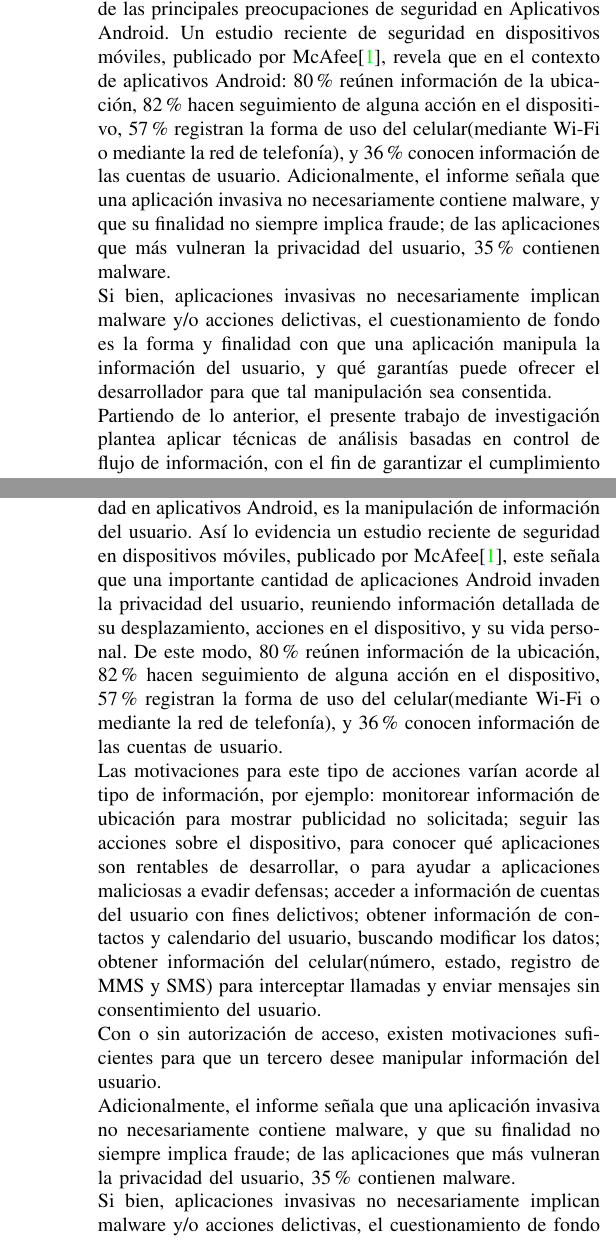
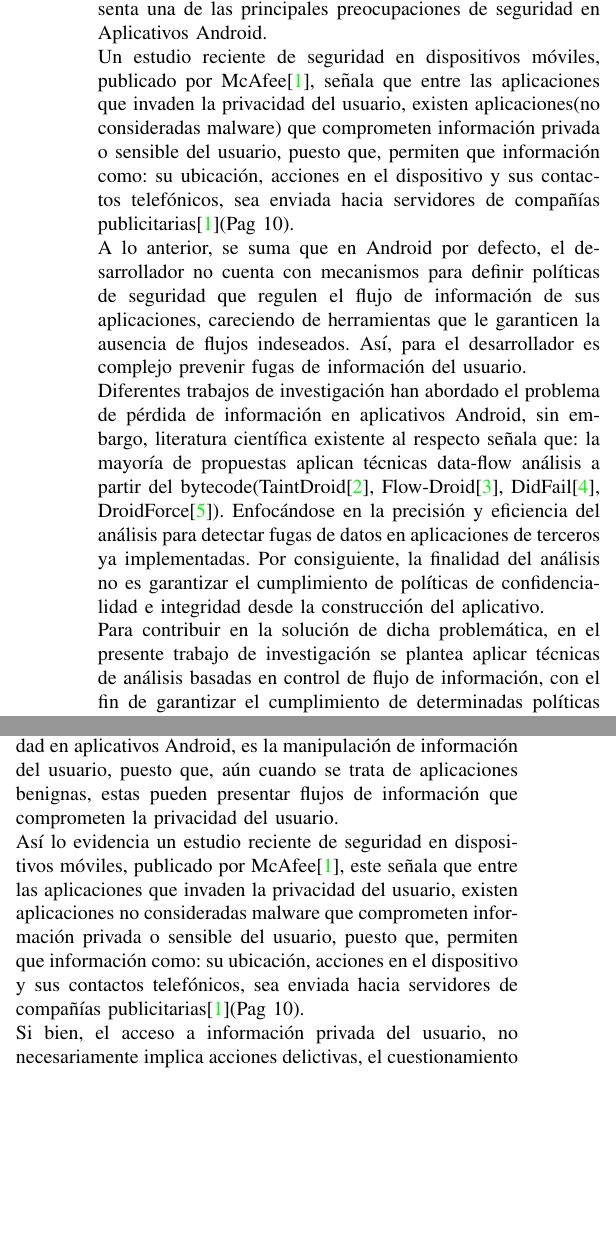
Before and after one commit to h4d4/arti, a LaTeX paper (src/articulo.tex, which reads src/problema.tex): two parts of the columns of pages 1 and 2 of 14, joined at a grey line, cut so that both start at the same text, the shorter picture padded with empty space. Compiled offline with pdfLaTeX.

Commit message:
all comments

```diff
--- a/src/articulo.tex
+++ b/src/articulo.tex
@@ -436,23 +436,49 @@ ANÁLISIS DE FLUJOS DE INFORMACIÓN EN APLICACIONES ANDROID
 
 
 \end{abstract}
-Controlar el acceso y uso de la información, representa una de las
-principales preocupaciones de seguridad en Aplicativos Android.
+Controlar el acceso y uso a información del usuario, representa una de las
+principales preocupaciones de seguridad en Aplicativos Android.\newline
+% Un estudio reciente de seguridad en dispositivos móviles, publicado por
+% McAfee\cite{McAfeeReport}, revela que en el contexto de aplicativos Android:
+% 80\% reúnen información de la ubicación, 82\% hacen seguimiento de alguna acción
+% en el dispositivo, 57\% registran la forma de uso del celular(mediante Wi-Fi o
+% mediante la red de telefonía), y 36\% conocen información de las cuentas de
+% usuario.
+% Adicionalmente, el informe señala que una aplicación invasiva no necesariamente
+% contiene malware, y que su finalidad no siempre implica fraude; de las
+% aplicaciones que más vulneran la privacidad del usuario, 35\% contienen
+% malware.\\
+% Si bien, aplicaciones invasivas no necesariamente implican malware y/o acciones
+% delictivas, el cuestionamiento de fondo es la forma y finalidad con que una
+% aplicación manipula la información del usuario, y qué garantías puede ofrecer el
+% desarrollador para que tal manipulación sea consentida.\newline
+% Partiendo de lo anterior, el presente trabajo de investigación plantea aplicar
+% técnicas de análisis basadas en control de flujo de información, con el fin de
+% garantizar el cumplimiento de políticas de seguridad en aplicaciones Android,
+% desde su construcción.
 Un estudio reciente de seguridad en dispositivos móviles, publicado por
-McAfee\cite{McAfeeReport}, revela que en el contexto de aplicativos Android:
-80\% reúnen información de la ubicación, 82\% hacen seguimiento de alguna acción
-en el dispositivo, 57\% registran la forma de uso del celular(mediante Wi-Fi o
-mediante la red de telefonía), y 36\% conocen información de las cuentas de
-usuario.
-Adicionalmente, el informe señala que una aplicación invasiva no necesariamente
-contiene malware, y que su finalidad no siempre implica fraude; de las
-aplicaciones que más vulneran la privacidad del usuario, 35\% contienen
-malware.\\
-Si bien, aplicaciones invasivas no necesariamente implican malware y/o acciones
-delictivas, el cuestionamiento de fondo es la forma y finalidad con que una
-aplicación manipula la información del usuario, y qué garantías puede ofrecer el
-desarrollador para que tal manipulación sea consentida.\newline
-Partiendo de lo anterior, el presente trabajo de investigación plantea aplicar
-técnicas de análisis basadas en control de flujo de información, con el fin de
-garantizar el cumplimiento de políticas de seguridad en aplicaciones Android,
-desde su construcción.
+McAfee\cite{McAfeeReport}, señala que entre las aplicaciones que invaden la
+privacidad del usuario, existen aplicaciones(no consideradas malware)
+que comprometen información privada o sensible del usuario, puesto que, permiten
+que información como: su ubicación, acciones en el dispositivo y sus contactos
+telefónicos, sea enviada hacia servidores de compañías
+publicitarias\cite{McAfeeReport}(Pag 10).\newline
+A lo anterior, se suma que en Android por defecto, el desarrollador no cuenta
+con mecanismos para definir políticas de seguridad que
+regulen el flujo de información de sus aplicaciones, careciendo de herramientas
+que le garanticen la ausencia de flujos indeseados. Así, para el
+desarrollador es complejo prevenir fugas de información del usuario. \newline
+Diferentes trabajos de investigación han abordado el problema de pérdida de
+información en aplicativos Android, sin embargo, literatura científica existente
+al respecto señala que: la mayoría de propuestas aplican técnicas data-flow
+análisis a partir del bytecode(TaintDroid\cite{TaintDroid},
+Flow-Droid\cite{FlowDroid-Thesis}, DidFail\cite{DidFail}, DroidForce\cite{DroidForce}).
+Enfocándose en la precisión y eficiencia del
+análisis para detectar fugas de datos en aplicaciones de terceros ya
+implementadas. Por consiguiente, la finalidad del análisis no es garantizar el
+cumplimiento de políticas de confidencialidad e integridad desde la construcción
+del aplicativo.\newline
+Para contribuir en la solución de dicha problemática, en el presente trabajo de
+investigación se plantea aplicar técnicas de análisis basadas en control de
+flujo de información, con el fin de garantizar el cumplimiento de determinadas
+políticas de seguridad desde su construcción.
@@ -458,0 +496 @@ desde su construcción.
+\ref{sec:propuesta}, centrándose en un conjunto reducido de clases de la API
@@ -458,0 +500 @@ desde su construcción.
+aplicativo mediante el sistema de anotaciones, y verifica el cumplimiento de la
@@ -458,0 +504,4 @@ desde su construcción.
+acorde a la política de seguridad a evaluar.\newline
+Adicionalmente para la evaluación, se parte del benchmark de aplicativos Android
+DroidBench \cite{DroidBenchBenchmarks}, se define un conjunto de aplicaciones
+evaluables, y se analizan con la herramienta de análisis propuesta, los
@@ -458,0 +512,7 @@ desde su construcción.
+Los resultados de evaluación para la solución propuesta coinciden con las
+hipótesis iniciales, puesto que, al estar basada en control de flujo de
+información, el análisis es más rápido, menos preciso pero a la vez completo. Es
+decir, se reportan más falsos positivos pero a la vez, se pierden menos fugas de
+información.
+
+Finalmente, además de identificar ventajas y desventajas en la solución
--- a/src/problema.tex
+++ b/src/problema.tex
@@ -1,41 +1,50 @@
 \section{Descripción del Problema}
 \label{sec:problema}
-En Android, por defecto, el desarrollador no cuenta con mecanismos para
-definir políticas de confidencialidad e integridad que regulen
-el flujo de información de sus aplicaciones. Siendo complejo prevenir fugas de
-información del usuario, puesto que, el desarrollador carece de herramientas que
-le garanticen la ausencia de flujos indeseados.\newline
+En Android, por defecto, el desarrollador no cuenta con mecanismos para definir
+políticas de confidencialidad e integridad que regulen el flujo de información
+de sus aplicaciones. Siendo complejo prevenir fugas de información del usuario,
+puesto que, el desarrollador carece de herramientas que le garanticen la
+ausencia de flujos indeseados. \newline
 Precisamente, una de las principales preocupaciones de seguridad en aplicativos
-Android, es la manipulación de información del usuario.
-Así lo evidencia un
-estudio reciente de seguridad en dispositivos móviles, publicado por
-McAfee\cite{McAfeeReport}, este señala  que una importante cantidad de
-aplicaciones Android invaden la privacidad del usuario, reuniendo información
-detallada de su desplazamiento, acciones en el dispositivo, y su vida personal.
-De este modo, 80\% reúnen información de la ubicación, 82\%
-hacen seguimiento de alguna acción en el dispositivo, 57\%
-registran la forma de uso del celular(mediante Wi-Fi o
-mediante la red de telefonía), y 36\% conocen información de
-las cuentas de usuario.\newline
-Las motivaciones para este tipo de acciones varían acorde al tipo de
-información, por ejemplo: monitorear información de ubicación para mostrar
-publicidad no solicitada; seguir las acciones sobre el dispositivo, para conocer
-qué aplicaciones son rentables de desarrollar, o para ayudar a aplicaciones
-maliciosas a evadir defensas; acceder a información de cuentas del usuario con
-fines delictivos; obtener información de contactos y calendario
-del usuario, buscando modificar los datos; obtener información del
-celular(número, estado, registro de MMS y SMS) para interceptar llamadas y
-enviar mensajes sin consentimiento del usuario.\newline
-Con o sin autorización de acceso, existen motivaciones suficientes para que un
-tercero desee manipular información del usuario.\newline
-Adicionalmente, el informe señala que una aplicación invasiva no necesariamente
-contiene malware, y que su finalidad no siempre implica fraude; de las
-aplicaciones que más vulneran la privacidad del usuario, 35\% contienen
-malware.\newline
-Si bien, aplicaciones invasivas no necesariamente implican malware y/o acciones
-delictivas, el cuestionamiento de fondo es la forma y finalidad con que una
-aplicación manipula la información del usuario, y qué garantías puede ofrecer el
-desarrollador para que tal manipulación sea consentida.
+Android, es la manipulación de información del usuario, puesto que, aún cuando
+se trata de aplicaciones benignas, estas pueden presentar flujos de información
+que comprometen la privacidad del usuario. \newline
+Así lo evidencia un estudio reciente de seguridad en dispositivos móviles,
+publicado por McAfee\cite{McAfeeReport}, este señala que entre las aplicaciones
+que invaden la privacidad del usuario, existen aplicaciones no consideradas
+malware que comprometen información privada o sensible del usuario,
+puesto que, permiten que información como: su ubicación,
+acciones en el dispositivo y sus contactos telefónicos, sea enviada hacia
+servidores de compañías publicitarias\cite{McAfeeReport}(Pag 10).\newline
+%  mediante el uso
+% de librerías ad.
+% Las librerías ad son librerías de terceros que muestran información
+% publicitaria, estas librerias sulen ser incluidas por el desarrollador para
+% recibir bonificaciones por anuncio publicitario. Tales librerías acceden a
+% información privada del usuario como
+%
+%
+% De este modo, 80\% reúnen información de la ubicación, 82\%
+% hacen seguimiento de alguna acción en el dispositivo, 57\%
+% registran la forma de uso del celular(mediante Wi-Fi o
+% mediante la red de telefonía), y 36\% conocen información de
+% las cuentas de usuario.\newline
+% XXXXXXXXXXXXXXXXXXXXXXXXXXXX\newline
+% Así lo evidencia un
+% estudio reciente de seguridad en dispositivos móviles, publicado por
+% McAfee\cite{McAfeeReport}, este señala  que una importante cantidad de
+% aplicaciones Android invaden la privacidad del usuario, reuniendo información
+% detallada de su desplazamiento, acciones en el dispositivo, y su vida personal.
+% De este modo, 80\% reúnen información de la ubicación, 82\%
+% hacen seguimiento de alguna acción en el dispositivo, 57\%
+% registran la forma de uso del celular(mediante Wi-Fi o
+% mediante la red de telefonía), y 36\% conocen información de
+% las cuentas de usuario.\newline
+Si bien, el acceso a información privada del usuario, no necesariamente
+implica acciones delictivas, el cuestionamiento de
+fondo es la forma y finalidad con que una aplicación manipula dicha información,
+y qué garantías puede ofrecer el desarrollador de que esa manipulación es
+adecuada.
 
 La falta de control sobre los flujos de información de la aplicación puede
 ocasionar fugas de información, generando problemas de seguridad tanto para
```
Also changed, not shown: out/Articulo.pdf, src/articulo.tex (25 more changed lines), src/problema.tex (2 more changed lines).
